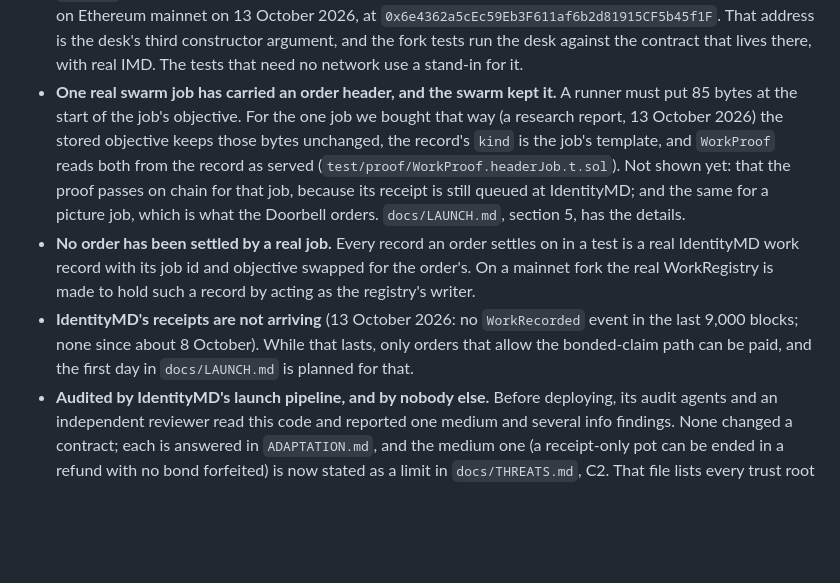
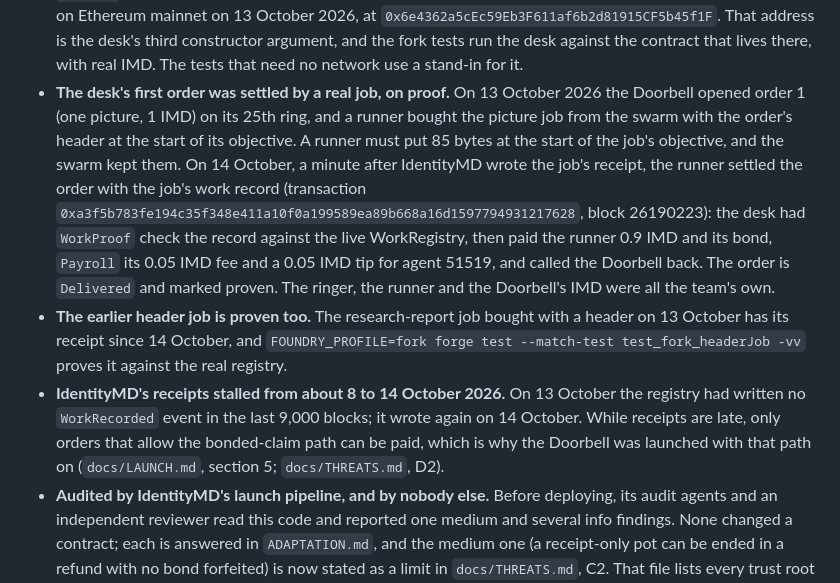
Before and after one commit to OoJae/help-wanted, a Markdown page: README.md, the part around the change. GitHub-like rendering; blank space fills up the shorter version.

Commit message:
Status: the first order on the desk was settled on proof; receipts flow again

```diff
--- a/README.md
+++ b/README.md
@@ -27,19 +27,26 @@ hires.
   `0x6e4362a5cEc59Eb3F611af6b2d81915CF5b45f1F`. That address is the desk's third constructor
   argument, and the fork tests run the desk against the contract that lives there, with real IMD.
   The tests that need no network use a stand-in for it.
-- **One real swarm job has carried an order header, and the swarm kept it.** A runner must put 85
-  bytes at the start of the job's objective. For the one job we bought that way (a research
-  report, 13 October 2026) the stored objective keeps those bytes unchanged, the record's `kind` is
-  the job's template, and `WorkProof` reads both from the record as served
-  (`test/proof/WorkProof.headerJob.t.sol`). Not shown yet: that the proof passes on chain for that
-  job, because its receipt is still queued at IdentityMD; and the same for a picture job, which is
-  what the Doorbell orders. `docs/LAUNCH.md`, section 5, has the details.
-- **No order has been settled by a real job.** Every record an order settles on in a test is a
-  real IdentityMD work record with its job id and objective swapped for the order's. On a mainnet
-  fork the real WorkRegistry is made to hold such a record by acting as the registry's writer.
-- **IdentityMD's receipts are not arriving** (13 October 2026: no `WorkRecorded` event in the last
-  9,000 blocks; none since about 8 October). While that lasts, only orders that allow the
-  bonded-claim path can be paid, and the first day in `docs/LAUNCH.md` is planned for that.
+- **The desk's first order was settled by a real job, on proof.** On 13 October 2026 the
+  Doorbell opened order 1 (one picture, 1 IMD) on its 25th ring, and a runner bought the picture
+  job from the swarm with the order's header at the start of its objective. A runner must put 85
+  bytes at the start of the job's objective, and the swarm kept them. On 14 October, a
+  minute after IdentityMD wrote the job's receipt, the runner settled the order with the job's
+  work record (transaction
+  `0xa3f5b783fe194c35f348e411a10f0a199589ea89b668a16d1597794931217628`, block 26190223): the desk
+  had `WorkProof` check the record against the live WorkRegistry, then paid the runner 0.9 IMD and
+  its bond, `Payroll` its 0.05 IMD fee and a 0.05 IMD tip for agent 51519, and called the Doorbell
+  back. The order is `Delivered` and marked proven. The ringer, the runner and the Doorbell's IMD
+  were all the team's own.
+- **The earlier header job is proven too.** The research-report job bought with a header on 13
+  October has its receipt since 14 October, and
+  `FOUNDRY_PROFILE=fork forge test --match-test test_fork_headerJob -vv` proves it against the
+  real registry.
+- **IdentityMD's receipts stalled from about 8 to 14 October 2026.** On 13 October the registry
+  had written no `WorkRecorded` event in the last 9,000 blocks; it wrote again on 14 October.
+  While receipts are late, only orders that allow the bonded-claim path can be paid, which is why
+  the Doorbell was launched with that path on (`docs/LAUNCH.md`, section 5; `docs/THREATS.md`,
+  D2).
 - **Audited by IdentityMD's launch pipeline, and by nobody else.** Before deploying, its audit
   agents and an independent reviewer read this code and reported one medium and several info
   findings. None changed a contract; each is answered in `ADAPTATION.md`, and the medium one (a
```
Also changed, not shown: docs/THREATS.md (+16 -16 lines).
